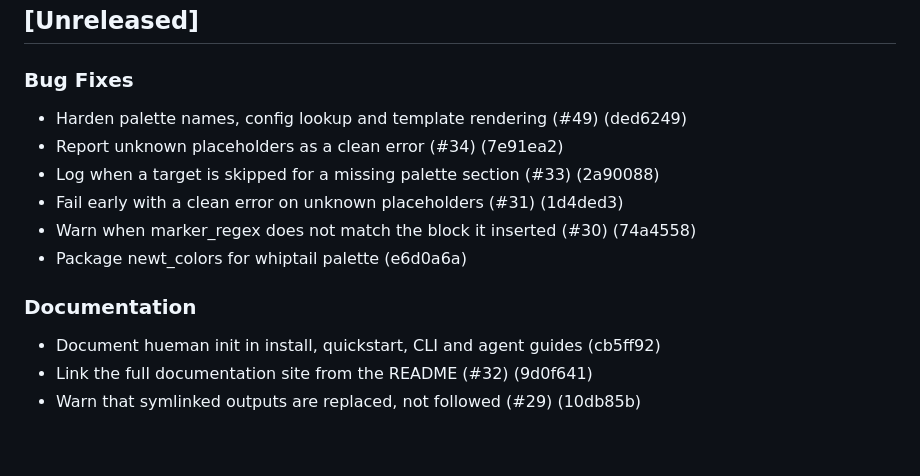
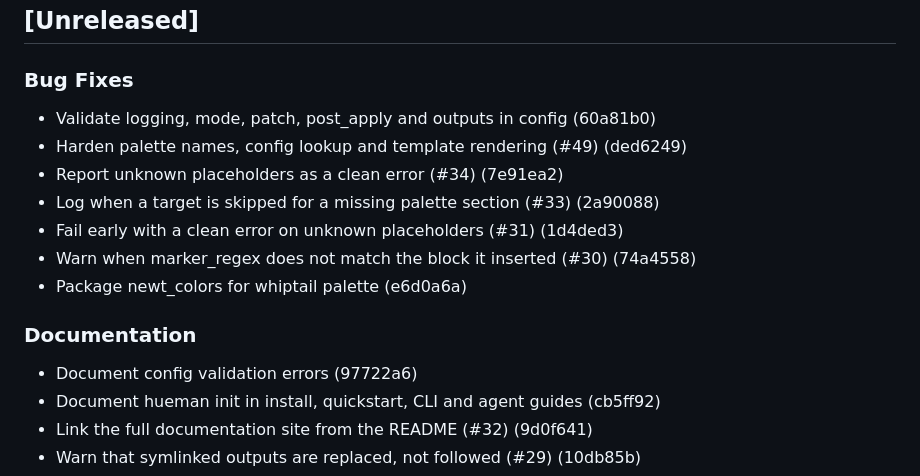
Before and after one commit to 4DRIAN0RTIZ/hueman, a Markdown page: CHANGELOG.md, the part around the change. Rendered like a GitHub page; blank space fills up the shorter version.

Commit message:
chore(changelog): update CHANGELOG.md [skip ci]

```diff
--- a/CHANGELOG.md
+++ b/CHANGELOG.md
@@ -6,6 +6,7 @@ All notable changes to this project are documented here.
 
 ### Bug Fixes
 
+- Validate logging, mode, patch, post_apply and outputs in config (60a81b0)
 - Harden palette names, config lookup and template rendering (#49) (ded6249)
 - Report unknown placeholders as a clean error (#34) (7e91ea2)
 - Log when a target is skipped for a missing palette section (#33) (2a90088)
@@ -15,6 +16,7 @@ All notable changes to this project are documented here.
 
 ### Documentation
 
+- Document config validation errors (97722a6)
 - Document hueman init in install, quickstart, CLI and agent guides (cb5ff92)
 - Link the full documentation site from the README (#32) (9d0f641)
 - Warn that symlinked outputs are replaced, not followed (#29) (10db85b)
```
